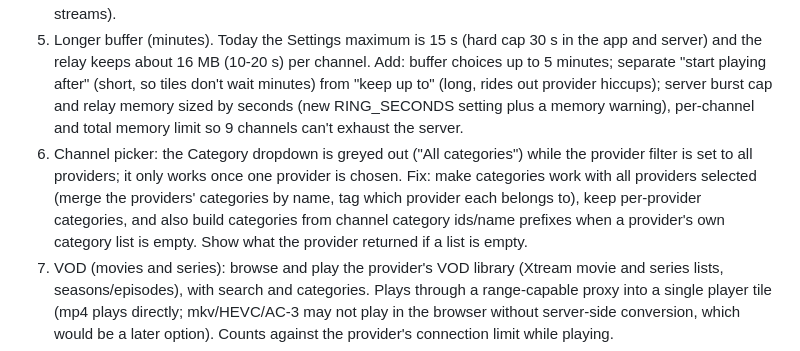
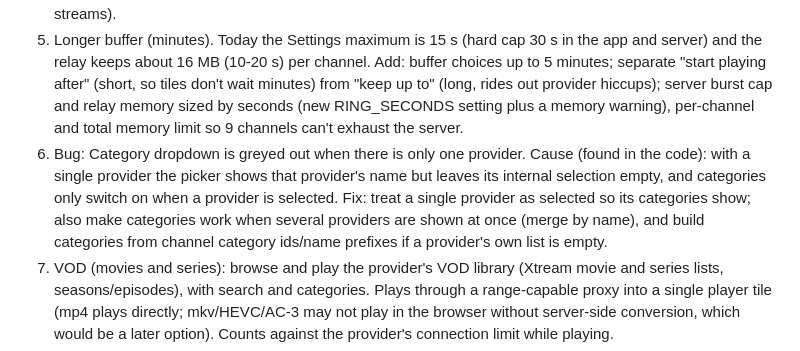
Before and after one commit to jameshoffman7667/multiview-iptv, a Markdown page: PENDING_CHANGES.md, the part around the change. Rendered like a GitHub page.

Commit message:
Log pending change: categories cause found [skip ci]
Co-Authored-By: Claude Sonnet 5.5 <noreply@anthropic.com>
Claude-Session: https://claude.ai/code/session_01Lsah77R46uPbi1vGqn8c5Q

```diff
--- a/PENDING_CHANGES.md
+++ b/PENDING_CHANGES.md
@@ -10,7 +10,7 @@ Current released version: 0.2.0
 3. Fix: with 6 or more streams playing, buttons stop working (Create admin does nothing, Multiviews loads forever) and tiles 7-9 never start. Cause (reproduced): browsers allow only 6 simultaneous plain-HTTP connections to one address, and every stream holds one open. Fix: carry the streams over WebSockets (no such limit; verified 9 at once alongside normal requests), with the same login/permission checks, keeping plain HTTP as an automatic fallback (for proxies that block WebSockets) and a Settings option. Add tests with 9 real-player streams plus API calls.
 4. Nvidia Shield / Android TV app: a small APK (web view around the existing page) with a TV launcher icon, D-pad support and a first-run screen asking for the server address (remembered). Built by GitHub Actions on each release and attached to the release for sideloading (Downloader app). Known risk: AC-3/MP2 audio may be silent in the web view; a native-player version would be a later step. Depends on #3 (WebSocket streams).
 5. Longer buffer (minutes). Today the Settings maximum is 15 s (hard cap 30 s in the app and server) and the relay keeps about 16 MB (10-20 s) per channel. Add: buffer choices up to 5 minutes; separate "start playing after" (short, so tiles don't wait minutes) from "keep up to" (long, rides out provider hiccups); server burst cap and relay memory sized by seconds (new RING_SECONDS setting plus a memory warning), per-channel and total memory limit so 9 channels can't exhaust the server.
-6. Channel picker: the Category dropdown is greyed out ("All categories") while the provider filter is set to all providers; it only works once one provider is chosen. Fix: make categories work with all providers selected (merge the providers' categories by name, tag which provider each belongs to), keep per-provider categories, and also build categories from channel category ids/name prefixes when a provider's own category list is empty. Show what the provider returned if a list is empty.
+6. Bug: Category dropdown is greyed out when there is only one provider. Cause (found in the code): with a single provider the picker shows that provider's name but leaves its internal selection empty, and categories only switch on when a provider is selected. Fix: treat a single provider as selected so its categories show; also make categories work when several providers are shown at once (merge by name), and build categories from channel category ids/name prefixes if a provider's own list is empty.
 7. VOD (movies and series): browse and play the provider's VOD library (Xtream movie and series lists, seasons/episodes), with search and categories. Plays through a range-capable proxy into a single player tile (mp4 plays directly; mkv/HEVC/AC-3 may not play in the browser without server-side conversion, which would be a later option). Counts against the provider's connection limit while playing.
 8. Local capture card as a channel. Add a "Local sources" provider type: the server runs ffmpeg on a capture device (V4L2 video, ALSA audio) and encodes to H.264/AAC MPEG-TS, which feeds the existing relay, so the capture shows up in the channel picker, multiviews and shared multiviews like any channel (and shares one encode between viewers). Settings per source: name, video device, audio device, resolution/frame rate, bitrate, optional hardware encoder (VAAPI/NVENC). Needs ffmpeg in the image and device passthrough in the stack (`devices: /dev/video0, /dev/snd`). Linux host only; HDCP-protected HDMI sources will not capture. Does not use a provider connection slot.
 9. EPG (programme guide) view for channel selection: a guide grid in the channel picker (channels down the side, time across, now/next highlighted) using the provider's Xtream EPG data (short EPG per channel, or the provider's XMLTV file), cached on the server; pick a channel straight from the guide, show the current programme on tiles and in the picker, search by programme title. Works per provider; channels without EPG data show as blank. Remote-friendly (arrows to move, OK to add to the selected tile).
```
